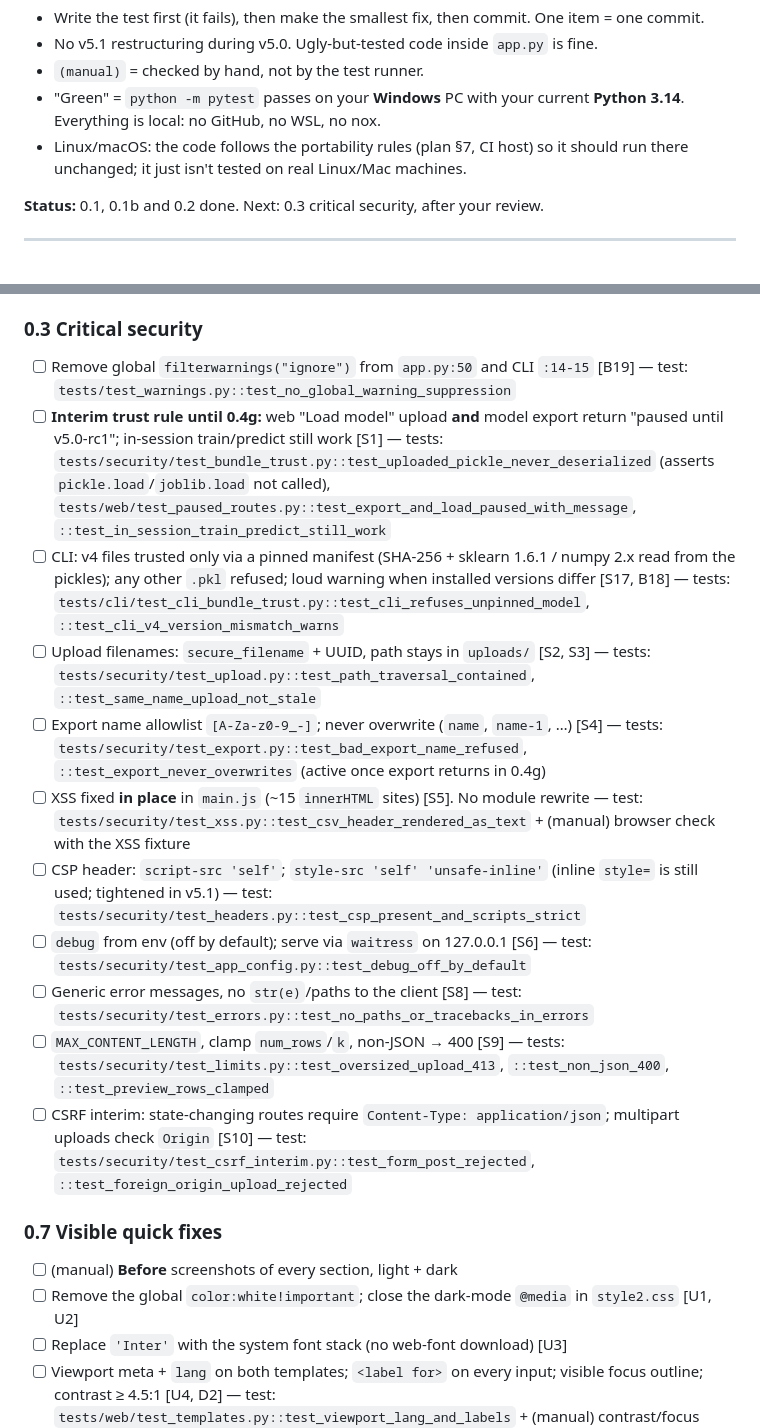
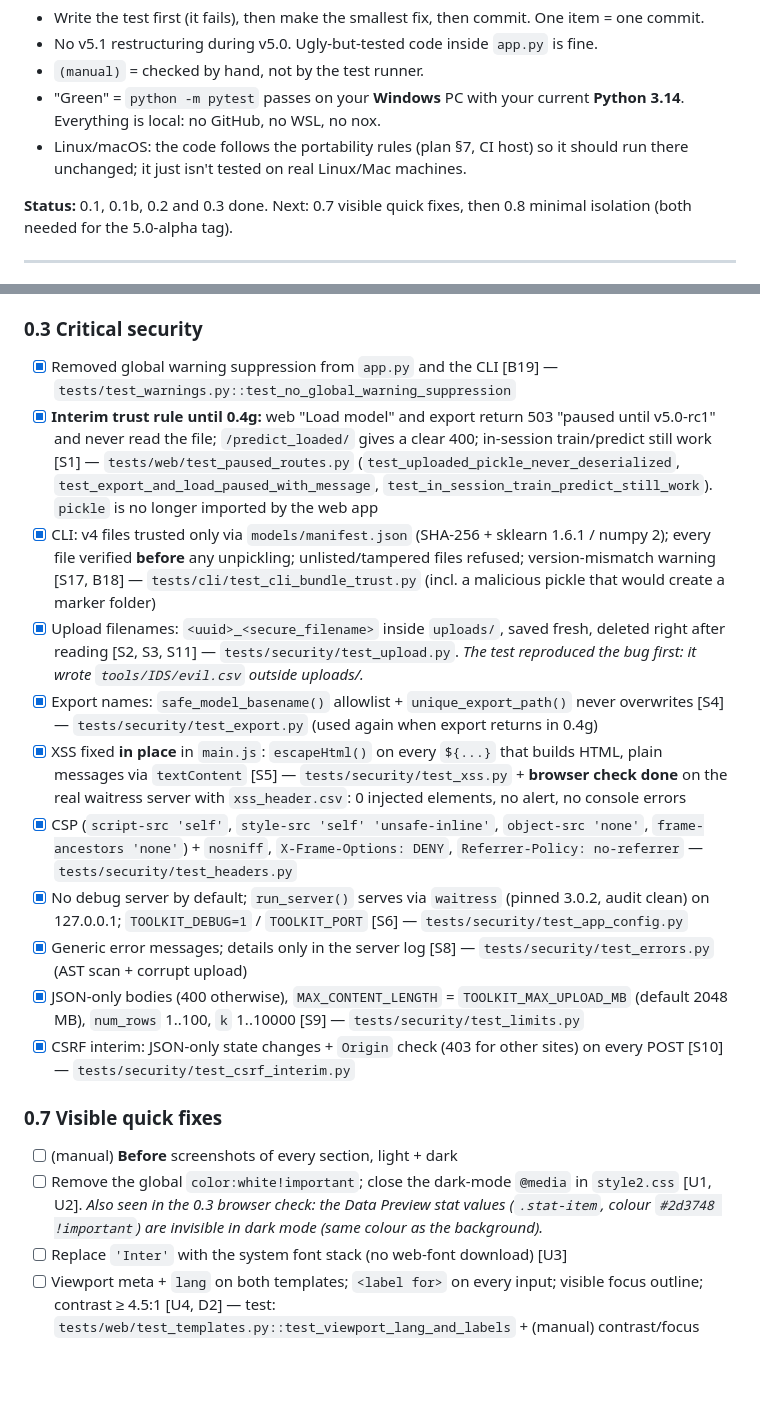
Before and after one commit to ah444/network-security-toolkit-, a Markdown page: docs/V5.0_CHECKLIST.md, 2 parts joined by grey strips. GitHub-like rendering; blank space fills up the shorter version.

Commit message:
docs: mark v5.0 step 0.3 done; README lists paused model export/load
Checklist: all 0.3 items ticked with their tests and the browser XSS
check; the invisible dark-mode stat values found during that check are
added to 0.7. README "Known limitations" now says web model
export/load is paused until v5.0-rc1.

Co-Authored-By: Claude Opus 5.5 <noreply@anthropic.com>

```diff
--- a/docs/V5.0_CHECKLIST.md
+++ b/docs/V5.0_CHECKLIST.md
@@ -8,7 +8,7 @@ Rules:
 - "Green" = `python -m pytest` passes on your **Windows** PC with your current **Python 3.14**. Everything is local: no GitHub, no WSL, no nox.
 - Linux/macOS: the code follows the portability rules (plan §7, CI host) so it should run there unchanged; it just isn't tested on real Linux/Mac machines.
 
-**Status:** 0.1, 0.1b and 0.2 done. Next: 0.3 critical security, after your review.
+**Status:** 0.1, 0.1b, 0.2 and 0.3 done. Next: 0.7 visible quick fixes, then 0.8 minimal isolation (both needed for the 5.0-alpha tag).
 
 ---
 
@@ -39,21 +39,21 @@ Rules:
 - [x] CLI prints a "label-derived feature, predictions NOT reliable" warning on load (driven by the model's feature list via `leakage_warning()`) — tests: `tests/cli/test_v4_warning.py::test_leaky_model_warning_shown` (random_forest, xgboost), `::test_warning_text_for_label_derived_feature`, `::test_no_warning_without_label_derived_feature`
 
 ### 0.3 Critical security
-- [ ] Remove global `filterwarnings("ignore")` from `app.py:50` and CLI `:14-15` [B19] — test: `tests/test_warnings.py::test_no_global_warning_suppression`
-- [ ] **Interim trust rule until 0.4g:** web "Load model" upload **and** model export return "paused until v5.0-rc1"; in-session train/predict still work [S1] — tests: `tests/security/test_bundle_trust.py::test_uploaded_pickle_never_deserialized` (asserts `pickle.load`/`joblib.load` not called), `tests/web/test_paused_routes.py::test_export_and_load_paused_with_message`, `::test_in_session_train_predict_still_work`
-- [ ] CLI: v4 files trusted only via a pinned manifest (SHA-256 + sklearn 1.6.1 / numpy 2.x read from the pickles); any other `.pkl` refused; loud warning when installed versions differ [S17, B18] — tests: `tests/cli/test_cli_bundle_trust.py::test_cli_refuses_unpinned_model`, `::test_cli_v4_version_mismatch_warns`
-- [ ] Upload filenames: `secure_filename` + UUID, path stays in `uploads/` [S2, S3] — tests: `tests/security/test_upload.py::test_path_traversal_contained`, `::test_same_name_upload_not_stale`
-- [ ] Export name allowlist `[A-Za-z0-9_-]`; never overwrite (`name`, `name-1`, …) [S4] — tests: `tests/security/test_export.py::test_bad_export_name_refused`, `::test_export_never_overwrites` (active once export returns in 0.4g)
-- [ ] XSS fixed **in place** in `main.js` (~15 `innerHTML` sites) [S5]. No module rewrite — test: `tests/security/test_xss.py::test_csv_header_rendered_as_text` + (manual) browser check with the XSS fixture
-- [ ] CSP header: `script-src 'self'`; `style-src 'self' 'unsafe-inline'` (inline `style=` is still used; tightened in v5.1) — test: `tests/security/test_headers.py::test_csp_present_and_scripts_strict`
-- [ ] `debug` from env (off by default); serve via `waitress` on 127.0.0.1 [S6] — test: `tests/security/test_app_config.py::test_debug_off_by_default`
-- [ ] Generic error messages, no `str(e)`/paths to the client [S8] — test: `tests/security/test_errors.py::test_no_paths_or_tracebacks_in_errors`
-- [ ] `MAX_CONTENT_LENGTH`, clamp `num_rows`/`k`, non-JSON → 400 [S9] — tests: `tests/security/test_limits.py::test_oversized_upload_413`, `::test_non_json_400`, `::test_preview_rows_clamped`
-- [ ] CSRF interim: state-changing routes require `Content-Type: application/json`; multipart uploads check `Origin` [S10] — test: `tests/security/test_csrf_interim.py::test_form_post_rejected`, `::test_foreign_origin_upload_rejected`
+- [x] Removed global warning suppression from `app.py` and the CLI [B19] — `tests/test_warnings.py::test_no_global_warning_suppression`
+- [x] **Interim trust rule until 0.4g:** web "Load model" and export return 503 "paused until v5.0-rc1" and never read the file; `/predict_loaded/` gives a clear 400; in-session train/predict still work [S1] — `tests/web/test_paused_routes.py` (`test_uploaded_pickle_never_deserialized`, `test_export_and_load_paused_with_message`, `test_in_session_train_predict_still_work`). `pickle` is no longer imported by the web app
+- [x] CLI: v4 files trusted only via `models/manifest.json` (SHA-256 + sklearn 1.6.1 / numpy 2); every file verified **before** any unpickling; unlisted/tampered files refused; version-mismatch warning [S17, B18] — `tests/cli/test_cli_bundle_trust.py` (incl. a malicious pickle that would create a marker folder)
+- [x] Upload filenames: `<uuid>_<secure_filename>` inside `uploads/`, saved fresh, deleted right after reading [S2, S3, S11] — `tests/security/test_upload.py`. *The test reproduced the bug first: it wrote `tools/IDS/evil.csv` outside uploads/.*
+- [x] Export names: `safe_model_basename()` allowlist + `unique_export_path()` never overwrites [S4] — `tests/security/test_export.py` (used again when export returns in 0.4g)
+- [x] XSS fixed **in place** in `main.js`: `escapeHtml()` on every `${...}` that builds HTML, plain messages via `textContent` [S5] — `tests/security/test_xss.py` + **browser check done** on the real waitress server with `xss_header.csv`: 0 injected elements, no alert, no console errors
+- [x] CSP (`script-src 'self'`, `style-src 'self' 'unsafe-inline'`, `object-src 'none'`, `frame-ancestors 'none'`) + `nosniff`, `X-Frame-Options: DENY`, `Referrer-Policy: no-referrer` — `tests/security/test_headers.py`
+- [x] No debug server by default; `run_server()` serves via `waitress` (pinned 3.0.2, audit clean) on 127.0.0.1; `TOOLKIT_DEBUG=1` / `TOOLKIT_PORT` [S6] — `tests/security/test_app_config.py`
+- [x] Generic error messages; details only in the server log [S8] — `tests/security/test_errors.py` (AST scan + corrupt upload)
+- [x] JSON-only bodies (400 otherwise), `MAX_CONTENT_LENGTH` = `TOOLKIT_MAX_UPLOAD_MB` (default 2048 MB), `num_rows` 1..100, `k` 1..10000 [S9] — `tests/security/test_limits.py`
+- [x] CSRF interim: JSON-only state changes + `Origin` check (403 for other sites) on every POST [S10] — `tests/security/test_csrf_interim.py`
 
 ### 0.7 Visible quick fixes
 - [ ] (manual) **Before** screenshots of every section, light + dark
-- [ ] Remove the global `color:white!important`; close the dark-mode `@media` in `style2.css` [U1, U2]
+- [ ] Remove the global `color:white!important`; close the dark-mode `@media` in `style2.css` [U1, U2]. *Also seen in the 0.3 browser check: the Data Preview stat values (`.stat-item`, colour `#2d3748 !important`) are invisible in dark mode (same colour as the background).*
 - [ ] Replace `'Inter'` with the system font stack (no web-font download) [U3]
 - [ ] Viewport meta + `lang` on both templates; `<label for>` on every input; visible focus outline; contrast ≥ 4.5:1 [U4, D2] — test: `tests/web/test_templates.py::test_viewport_lang_and_labels` + (manual) contrast/focus check
 - [ ] (manual) **After** screenshots, compared with before
```
Also changed, not shown: README.md (+1 -0 lines).
